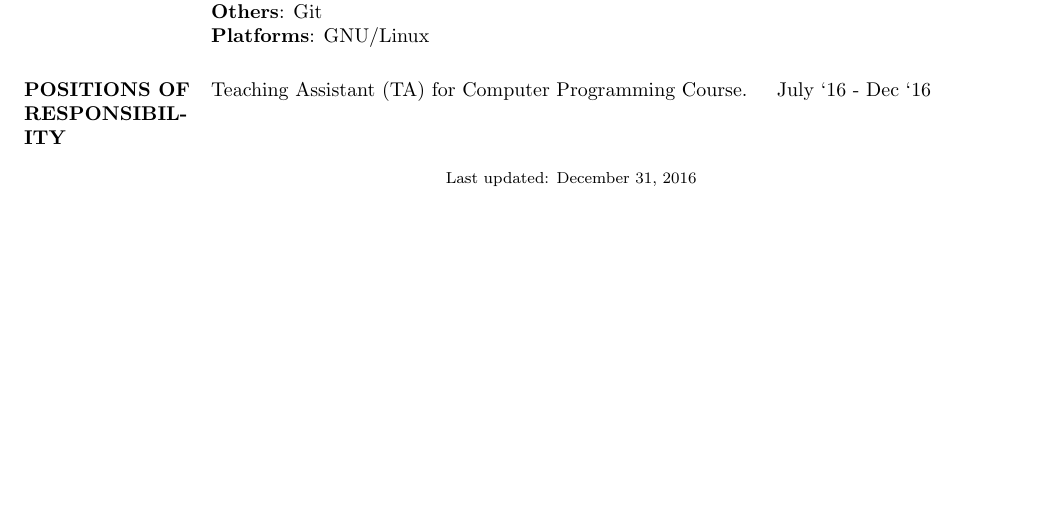
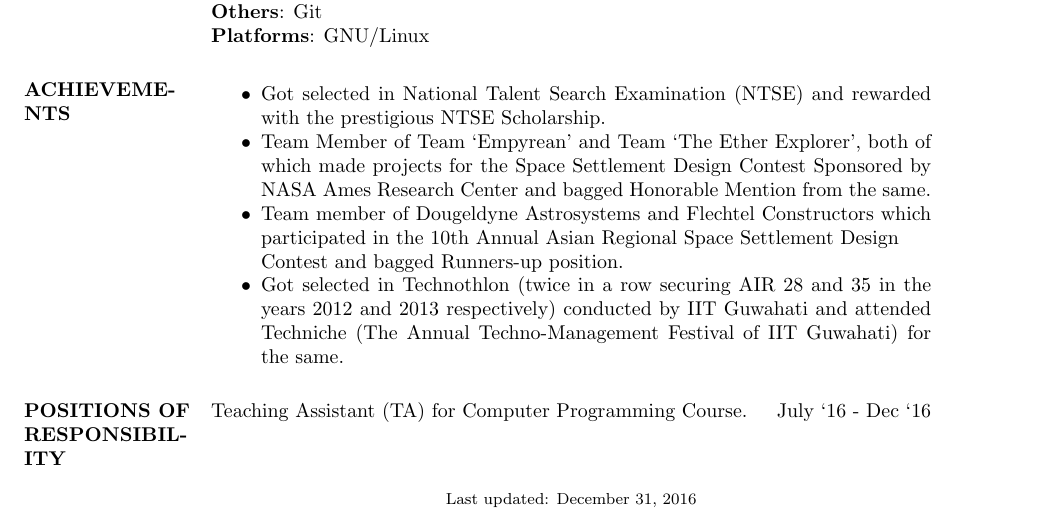
Before and after one commit to karanagarwal17/resume, a LaTeX CV (resume.tex): part of the page, cut so that both start at the same text, the shorter picture padded with empty space. Compiled offline with pdfLaTeX.

Commit message:
added the achievements section

```diff
--- a/resume.tex
+++ b/resume.tex
@@ -70,6 +70,14 @@ X & 2013 & St. Xavier’s Sr. Sec. School, Jaipur (CBSE) & 91.2\% \\
   {\textbf{Others}:} Git\\
   {\textbf{Platforms}:} GNU/Linux
 
+  \section{ACHIEVEME-\\NTS}
+  \begin{itemize}  \itemsep -2pt %reduce space between items
+      \item Got selected in National Talent Search Examination (NTSE) and rewarded with the prestigious NTSE Scholarship.
+      \item Team Member of Team ‘Empyrean’ and Team ‘The Ether Explorer’, both of which made projects for the Space Settlement Design Contest Sponsored by NASA Ames Research Center and bagged Honorable Mention from the same.
+      \item Team member of Dougeldyne Astrosystems and Flechtel Constructors which participated in the 10th Annual Asian Regional Space Settlement Design\\ Contest and bagged Runners-up position.
+      \item Got selected in Technothlon (twice in a row securing AIR 28 and 35 in the years 2012 and 2013 respectively) conducted by IIT Guwahati and attended Techniche (The Annual Techno-Management Festival of IIT Guwahati) for the same.
+  \end{itemize}
+
 \section{POSITIONS OF\\ RESPONSIBIL-\\ITY}
     Teaching Assistant (TA) for Computer Programming Course. \hfill July `16 - Dec `16\\
 
```
Also changed, not shown: resume.pdf.
